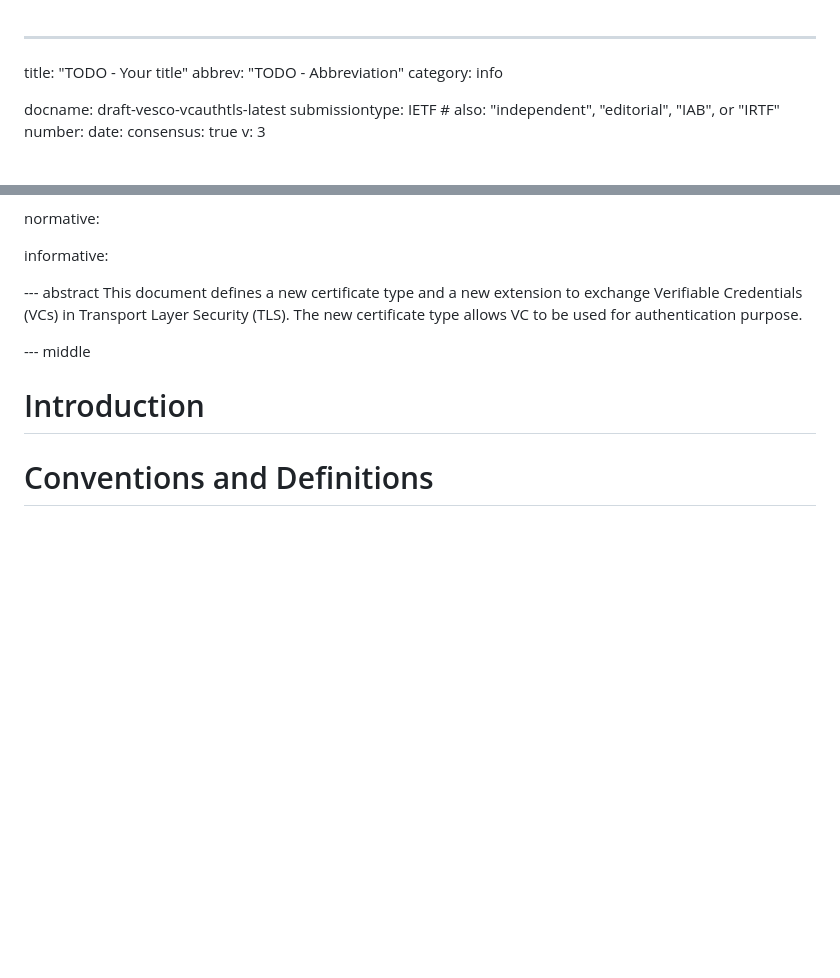
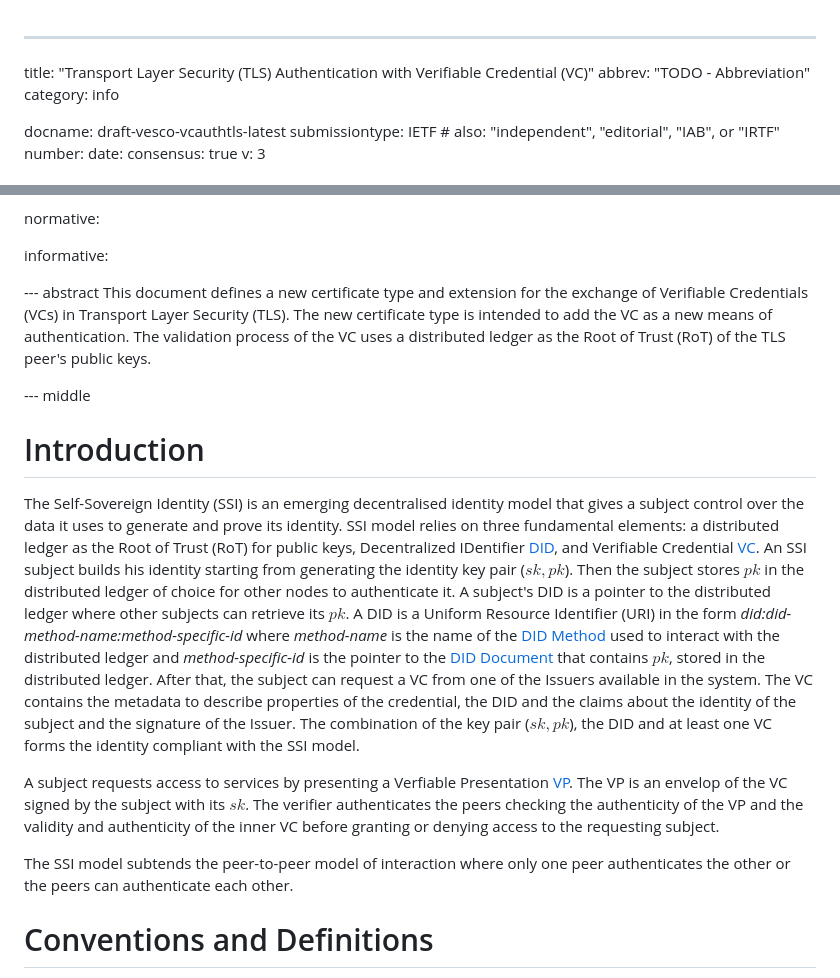
Before and after one commit to thomas-fossati/draft-vesco-vcauthtls, a Markdown page: draft-vesco-vcauthtls.md, 2 parts joined by grey strips. GitHub-like rendering; blank space fills up the shorter version.

Commit message:
first part of the intro

```diff
--- a/draft-vesco-vcauthtls.md
+++ b/draft-vesco-vcauthtls.md
@@ -1,5 +1,5 @@
 ---
-title: "TODO - Your title"
+title: "Transport Layer Security (TLS) Authentication with Verifiable Credential (VC)"
 abbrev: "TODO - Abbreviation"
 category: info
 
@@ -43,15 +43,23 @@ normative:
 informative:
 
 --- abstract
-This document defines a new certificate type and a new extension to exchange Verifiable Credentials (VCs) in Transport Layer Security (TLS). The new certificate type allows VC to be used for authentication purpose.
+This document defines a new certificate type and extension for the exchange of Verifiable Credentials (VCs) in Transport Layer Security (TLS). The new certificate type is intended to add the VC as a new means of authentication. The validation process of the VC uses a distributed ledger as the Root of Trust (RoT) of the TLS peer's public keys.
 
 --- middle
 
 # Introduction
 
-<!--W3C defined VC and DID
+The Self-Sovereign Identity (SSI) is an emerging decentralised identity model that gives a subject <!-- select the name--> control over the data it uses to generate and prove its identity. SSI model relies on three fundamental elements: a distributed ledger as the Root of Trust (RoT) for public keys, Decentralized IDentifier [DID](https://www.w3.org/TR/did-core/), and Verifiable Credential [VC](https://www.w3.org/TR/vc-data-model-2.0/). An SSI subject builds his identity starting from generating the identity key pair ($sk, pk$). Then the subject stores $pk$ in the distributed ledger of choice for other nodes to authenticate it.
+A subject's DID is a pointer to the distributed ledger where other subjects can retrieve its $pk$. A DID is a Uniform Resource Identifier (URI) in the form _did:did-method-name:method-specific-id_ where _method-name_ is the name of the [DID Method](https://www.w3.org/TR/did-core/) used to interact with the distributed ledger and _method-specific-id_ is the pointer to the [DID Document](https://www.w3.org/TR/did-core/) that contains $pk$, stored in the distributed ledger.
+After that, the subject can request a VC from one of the Issuers available in the system.
+The VC contains the metadata to describe properties of the
+credential, the DID and the claims about the
+identity of the subject <!--in the _credentialSubject_ field,--> and the signature of the Issuer.
+The combination of the key pair ($sk, pk$), the DID and at least one VC forms the identity compliant with the SSI model.
 
-How to create identity in SSI and how to verify the VP (in HS sections describe how the hs covers the VP presentation).-->
+A subject requests access to services by presenting a Verfiable Presentation [VP](https://www.w3.org/TR/vc-data-model-2.0/). The VP is an envelop of the VC signed by the subject with its $sk$. The verifier authenticates the peers checking the authenticity of the VP and the validity and authenticity of the inner VC before granting or denying access to the requesting subject.
+
+The SSI model subtends the peer-to-peer model of interaction where only one peer authenticates the other or the peers can authenticate each other.
 
 # Conventions and Definitions
 
```
